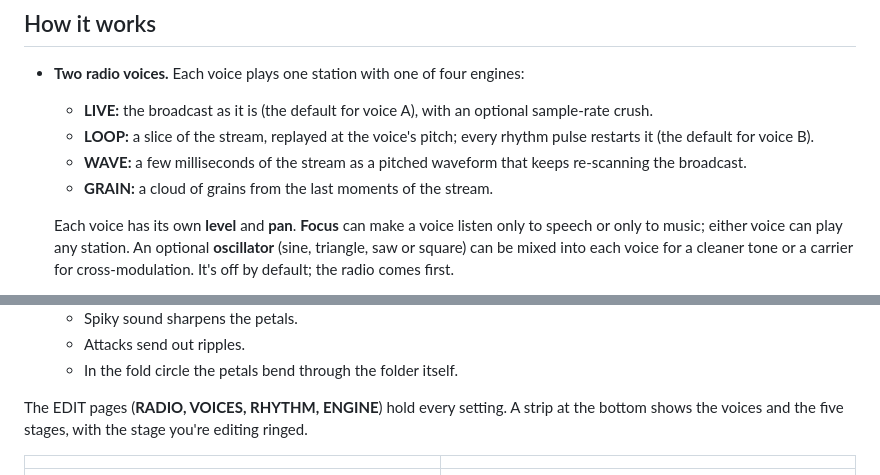
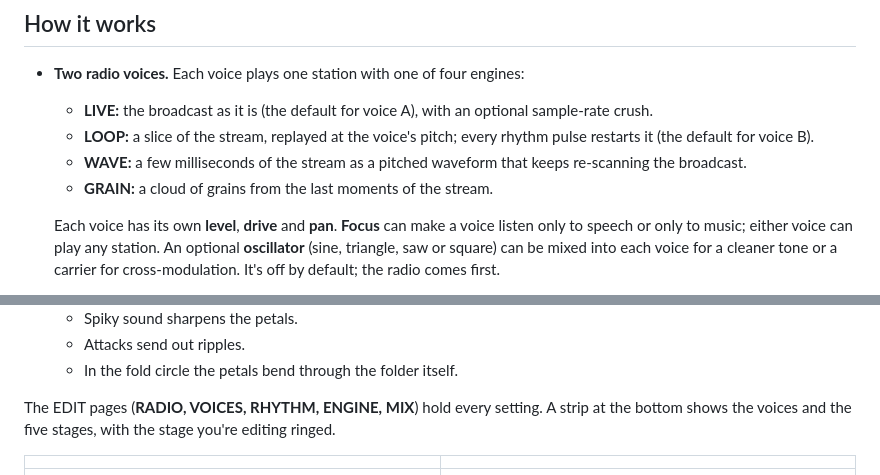
Before and after one commit to sydilaxe/Miyoo-RadioScan-dev, a Markdown page: README.md, 2 parts joined by grey strips. Rendered like a GitHub page.

```diff
--- a/README.md
+++ b/README.md
@@ -16,7 +16,7 @@ a wavefolder, echo and space.
   - **WAVE:** a few milliseconds of the stream as a pitched waveform that keeps re-scanning the broadcast.
   - **GRAIN:** a cloud of grains from the last moments of the stream.
 
-  Each voice has its own **level** and **pan**. **Focus** can make a voice listen only to speech or only to
+  Each voice has its own **level**, **drive** and **pan**. **Focus** can make a voice listen only to speech or only to
   music; either voice can play any station. An optional **oscillator** (sine,
   triangle, saw or square) can be mixed into each voice for a cleaner tone or a carrier for cross-modulation.
   It's off by default; the radio comes first.
@@ -68,7 +71,7 @@ The PLAY page is for performing: the two rhythms and the sound, live.
   - Attacks send out ripples.
   - In the fold circle the petals bend through the folder itself.
 
-The EDIT pages (**RADIO, VOICES, RHYTHM, ENGINE**) hold every setting. A strip at the bottom shows the voices
+The EDIT pages (**RADIO, VOICES, RHYTHM, ENGINE, MIX**) hold every setting. A strip at the bottom shows the voices
 and the five stages, with the stage you're editing ringed.
 
 | | |
```
Also changed, not shown: other parts of README.md (+14 -2 lines), docs/mix.png (added), 3 other files.
